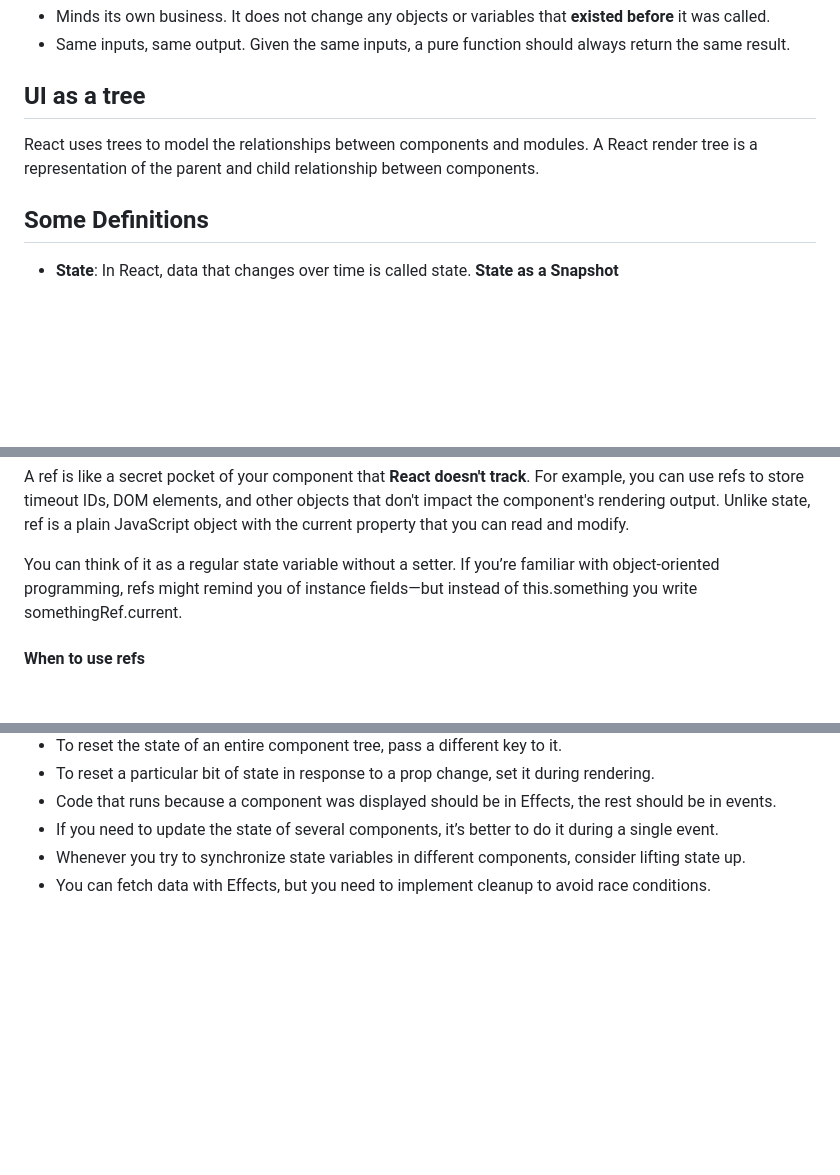
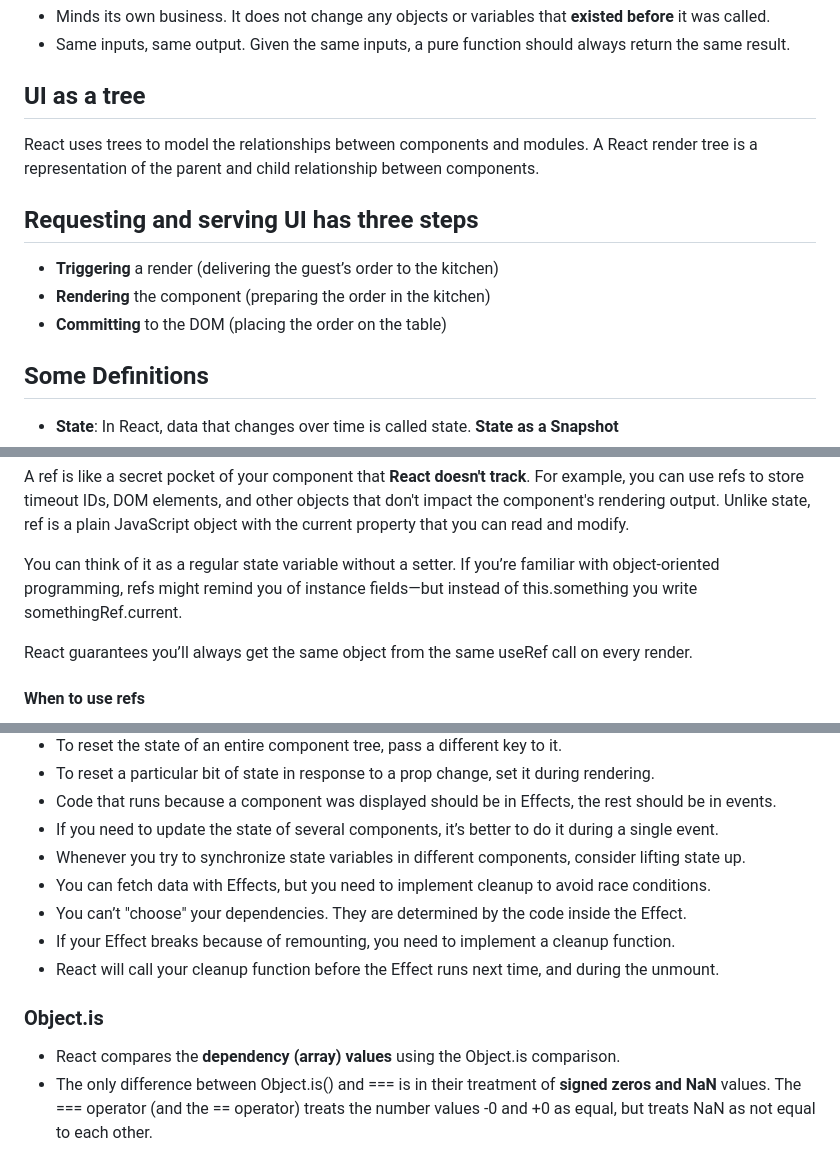
Before and after one commit to MArhamAA1422/b6-learning, a Markdown page: react/react.dev.md, 3 parts joined by grey strips. Drawn GitHub-style; blank space fills up the shorter version.

Commit message:
React.dev: effect

```diff
--- a/react/react.dev.md
+++ b/react/react.dev.md
@@ -25,6 +25,11 @@ A pure function:
 
 React uses trees to model the relationships between components and modules. A React render tree is a representation of the parent and child relationship between components.
 
+## Requesting and serving UI has three steps
+- **Triggering** a render (delivering the guest’s order to the kitchen)
+- **Rendering** the component (preparing the order in the kitchen)
+- **Committing** to the DOM (placing the order on the table)
+
 ## Some Definitions
 - **State**: In React, data that changes over time is called state. **State as a Snapshot**
 
@@ -166,6 +171,8 @@ A ref is like a secret pocket of your component that **React doesn't track**. Fo
 
 You can think of it as a regular state variable without a setter. If you’re familiar with object-oriented programming, refs might remind you of instance fields—but instead of this.something you write somethingRef.current.
 
+React guarantees you’ll always get the same object from the same useRef call on every render.
+
 #### When to use refs
 Typically, you will use a ref when your component needs to "step outside" React and communicate with external APIs—often a browser API that won’t impact the appearance of the component. Here are a few of these rare situations:
 
@@ -215,3 +222,10 @@ If some logic must run once per app load rather than once per component mount, a
 - If you need to update the state of several components, it’s better to do it during a single event.
 - Whenever you try to synchronize state variables in different components, consider lifting state up.
 - You can fetch data with Effects, but you need to implement cleanup to avoid race conditions.
+- You can’t "choose" your dependencies. They are determined by the code inside the Effect.
+- If your Effect breaks because of remounting, you need to implement a cleanup function.
+- React will call your cleanup function before the Effect runs next time, and during the unmount.
+
+### Object.is
+- React compares the **dependency (array) values** using the Object.is comparison.
+- The only difference between Object.is() and === is in their treatment of **signed zeros and NaN** values. The === operator (and the == operator) treats the number values -0 and +0 as equal, but treats NaN as not equal to each other.
```
Also changed, not shown: other parts of react/react.dev.md (+3 -3 lines).
